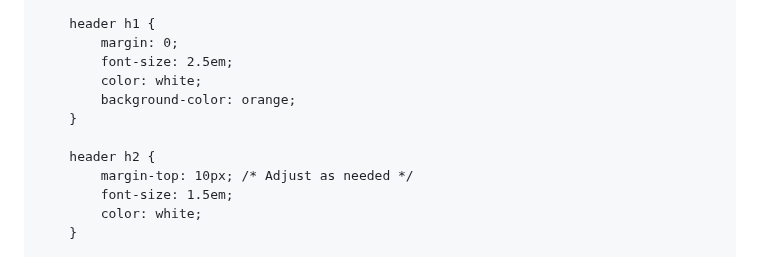
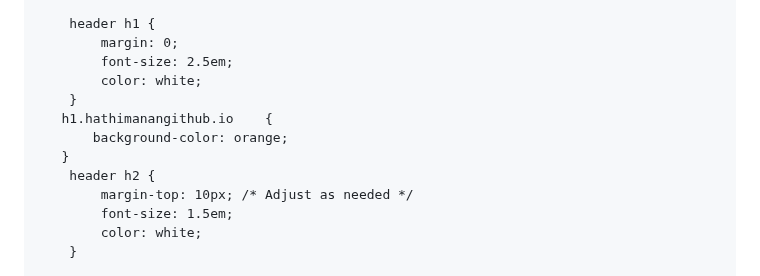
Before and after one commit to hathimanan/hathimanan.github.io, a Markdown page: README.md, the part around the change. Rendered like a GitHub page.

```diff
--- a/README.md
+++ b/README.md
@@ -41,9 +41,10 @@
             margin: 0;
             font-size: 2.5em;
             color: white;
-            background-color: orange;
         }
-
+       h1.hathimanangithub.io    {
+           background-color: orange;
+       }
         header h2 {
             margin-top: 10px; /* Adjust as needed */
             font-size: 1.5em;
```
